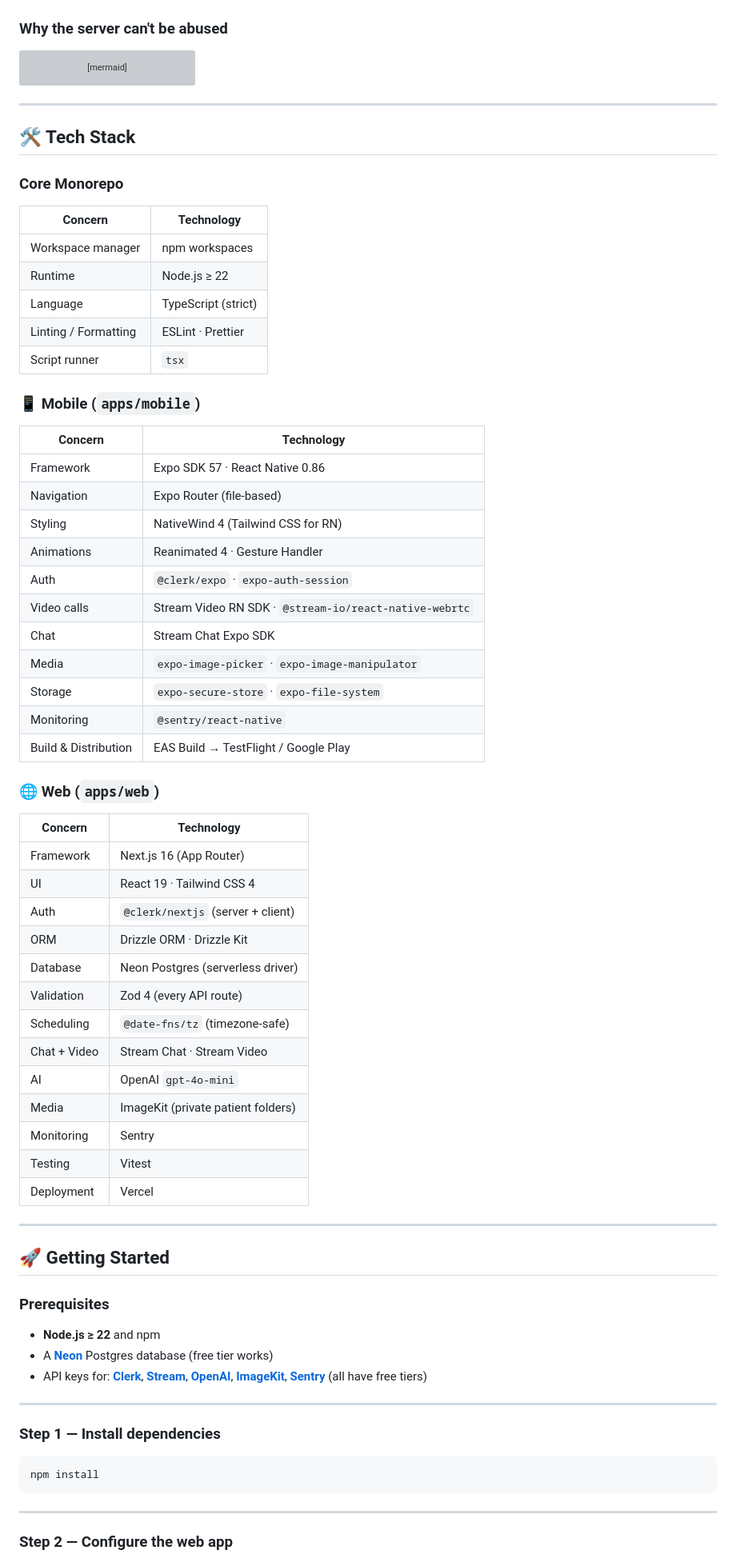
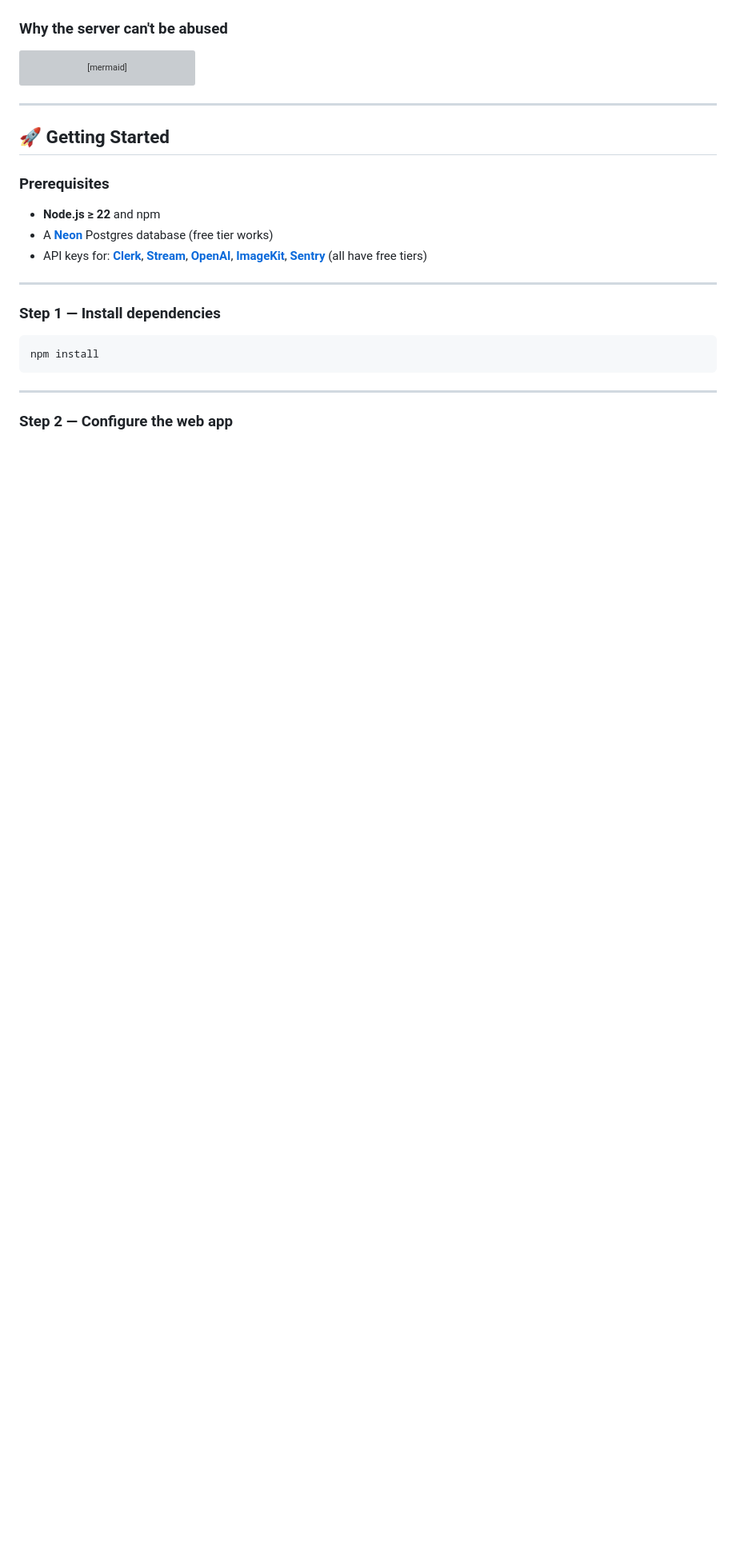
Before and after one commit to Giorgi-Kavtaradze/dental-app, a Markdown page: README.md, the part around one of its changes. Shown at 80% size. Rendered like a GitHub page; blank space fills up the shorter version; grey boxes are pictures that could not be loaded.

Commit message:
docs(readme): trim tech stack, mobile env, and deployment sections
Keep the README focused on the overview, feature set, and setup steps. Detailed stack and deployment context already lives in PLAN.md.

```diff
--- a/README.md
+++ b/README.md
@@ -114,54 +114,6 @@ flowchart LR
 
 ---
 
-## 🛠️ Tech Stack
-
-### Core Monorepo
-
-| Concern              | Technology          |
-| -------------------- | ------------------- |
-| Workspace manager    | npm workspaces      |
-| Runtime              | Node.js ≥ 22        |
-| Language             | TypeScript (strict) |
-| Linting / Formatting | ESLint · Prettier   |
-| Script runner        | `tsx`               |
-
-### 📱 Mobile (`apps/mobile`)
-
-| Concern              | Technology                                             |
-| -------------------- | ------------------------------------------------------ |
-| Framework            | Expo SDK 57 · React Native 0.86                        |
-| Navigation           | Expo Router (file-based)                               |
-| Styling              | NativeWind 4 (Tailwind CSS for RN)                     |
-| Animations           | Reanimated 4 · Gesture Handler                         |
-| Auth                 | `@clerk/expo` · `expo-auth-session`                    |
-| Video calls          | Stream Video RN SDK · `@stream-io/react-native-webrtc` |
-| Chat                 | Stream Chat Expo SDK                                   |
-| Media                | `expo-image-picker` · `expo-image-manipulator`         |
-| Storage              | `expo-secure-store` · `expo-file-system`               |
-| Monitoring           | `@sentry/react-native`                                 |
-| Build & Distribution | EAS Build → TestFlight / Google Play                   |
-
-### 🌐 Web (`apps/web`)
-
-| Concern      | Technology                         |
-| ------------ | ---------------------------------- |
-| Framework    | Next.js 16 (App Router)            |
-| UI           | React 19 · Tailwind CSS 4          |
-| Auth         | `@clerk/nextjs` (server + client)  |
-| ORM          | Drizzle ORM · Drizzle Kit          |
-| Database     | Neon Postgres (serverless driver)  |
-| Validation   | Zod 4 (every API route)            |
-| Scheduling   | `@date-fns/tz` (timezone-safe)     |
-| Chat + Video | Stream Chat · Stream Video         |
-| AI           | OpenAI `gpt-4o-mini`               |
-| Media        | ImageKit (private patient folders) |
-| Monitoring   | Sentry                             |
-| Testing      | Vitest                             |
-| Deployment   | Vercel                             |
-
----
-
 ## 🚀 Getting Started
 
 ### Prerequisites
```
Also changed, not shown: other parts of README.md (+0 -28 lines).
